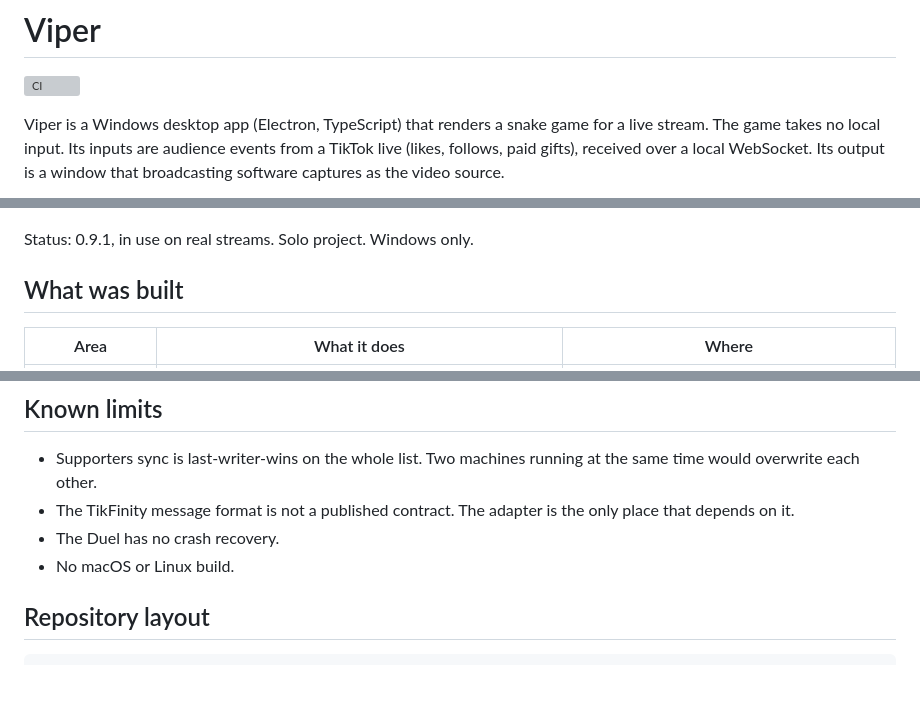
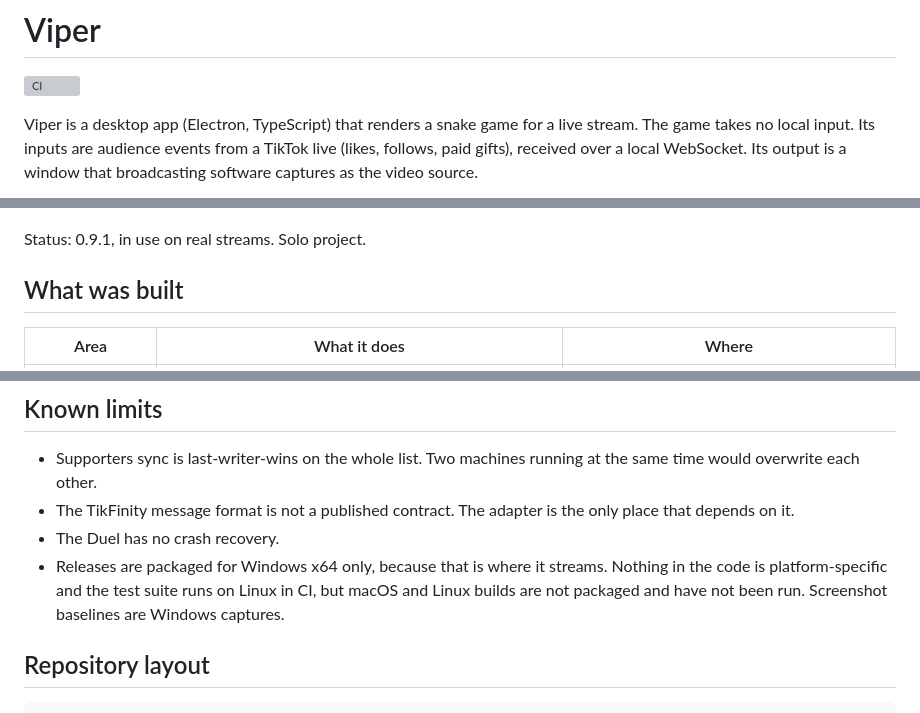
Before and after one commit to abdelhafidmaamir/viper, a Markdown page: README.md, 3 parts joined by grey strips. Drawn GitHub-style; blank space fills up the shorter version; grey boxes are pictures that could not be loaded.

Commit message:
docs: say what is Windows-specific and what is not

```diff
--- a/README.md
+++ b/README.md
@@ -2,7 +2,7 @@
 
 [![CI](https://github.com/abdelhafidmaamir/viper/actions/workflows/ci.yml/badge.svg)](https://github.com/abdelhafidmaamir/viper/actions/workflows/ci.yml)
 
-Viper is a Windows desktop app (Electron, TypeScript) that renders a snake game for a live
+Viper is a desktop app (Electron, TypeScript) that renders a snake game for a live
 stream. The game takes no local input. Its inputs are audience events from a TikTok live
 (likes, follows, paid gifts), received over a local WebSocket. Its output is a window that
 broadcasting software captures as the video source.
@@ -13,7 +13,7 @@ broadcasting software captures as the video source.
   <img src="docs/images/duel.png" alt="Duel mode" width="280">
 </p>
 
-Status: 0.9.1, in use on real streams. Solo project. Windows only.
+Status: 0.9.1, in use on real streams. Solo project.
 
 ## What was built
 
@@ -168,7 +168,9 @@ holds a full stream without intervention. The exe is not code-signed.
 - The TikFinity message format is not a published contract. The adapter is the only place that
   depends on it.
 - The Duel has no crash recovery.
-- No macOS or Linux build.
+- Releases are packaged for Windows x64 only, because that is where it streams. Nothing in the
+  code is platform-specific and the test suite runs on Linux in CI, but macOS and Linux builds
+  are not packaged and have not been run. Screenshot baselines are Windows captures.
 
 ## Repository layout
 
```
